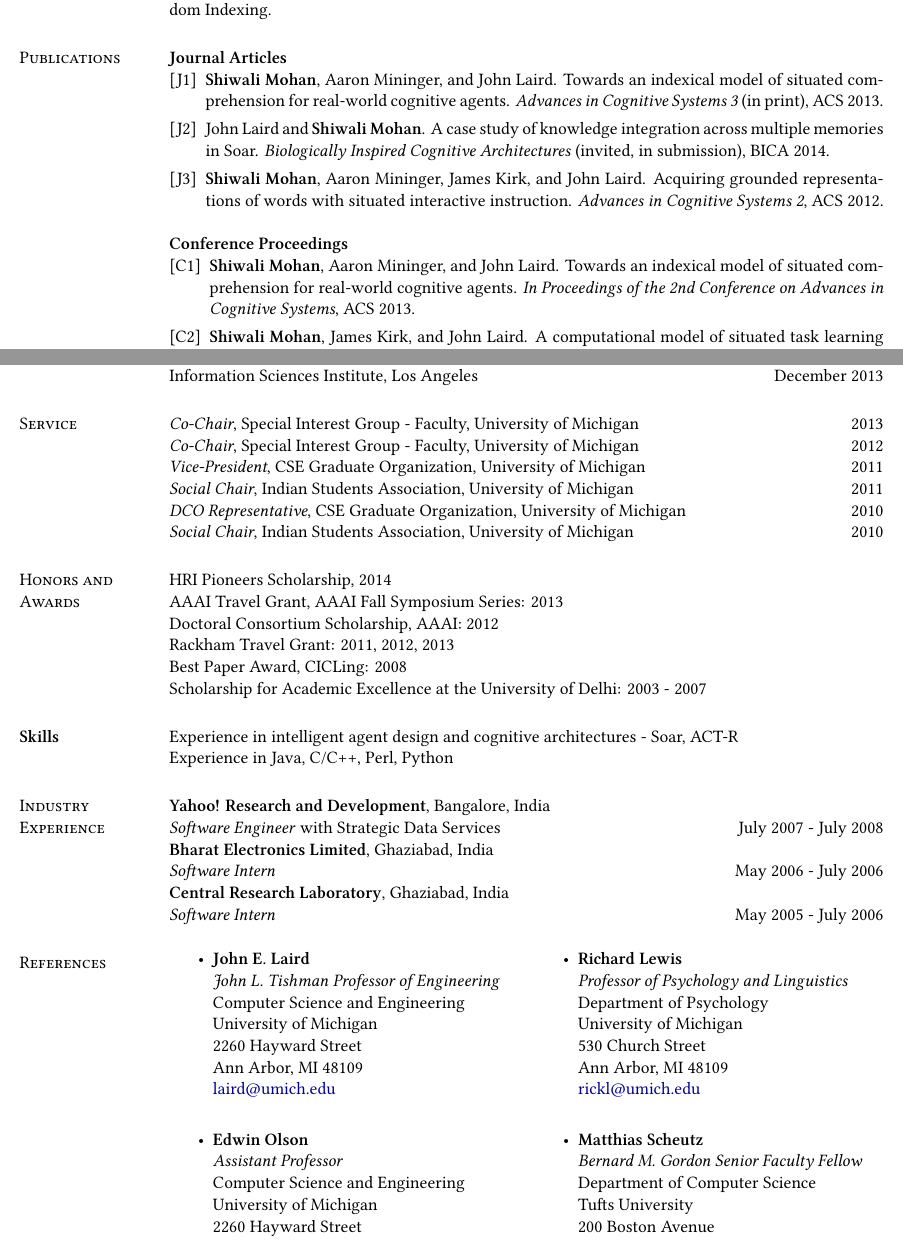
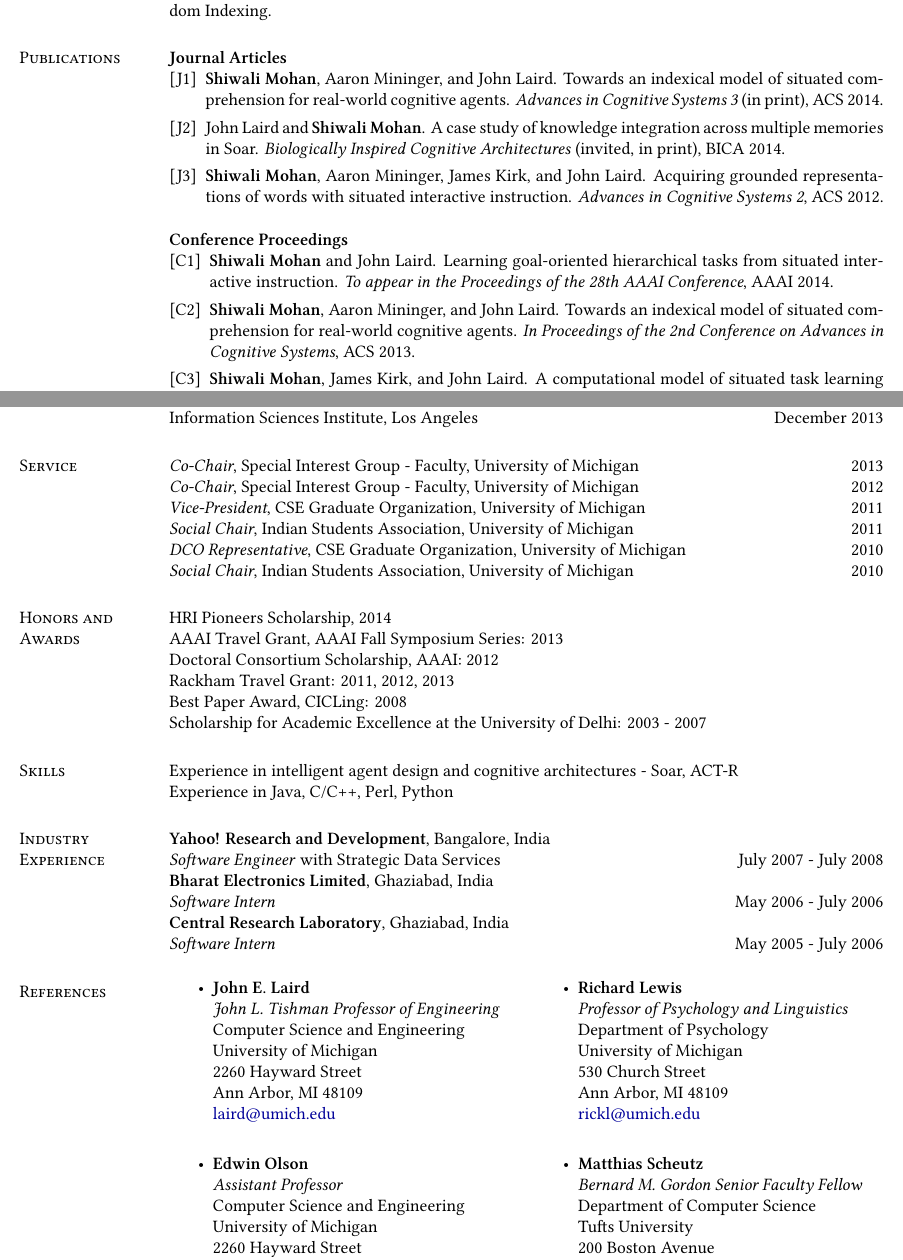
Before and after one commit to shiwalimohan/old, a LaTeX CV (resume/cv.tex): two parts of pages 2 and 4 of 4, joined at a grey line, cut so that both start at the same text. Compiled offline with XeLaTeX.

Commit message:
added AAAI 2014

```diff
--- a/resume/cv.tex
+++ b/resume/cv.tex
@@ -2,6 +2,7 @@
 \usepackage{fontspec}
 \usepackage{enumitem}
 \setmainfont{Linux Libertine O}
+\linespread{0.97}
 \usepackage{multicol}
 \usepackage{marvosym} % For cool symbols.
 \usepackage{color,hyperref}
@@ -88,13 +89,14 @@ Developed and analyzed an algorithm for single-document summarization using Page
 \section{\sc Publications}
 \textbf{Journal Articles}
 \begin{enumerate}[label=\lbrack J\arabic*\rbrack, leftmargin=*]
-\item \textbf{Shiwali Mohan}, Aaron Mininger, and John Laird. Towards an indexical model of situated comprehension for real-world cognitive agents. \emph{Advances in Cognitive Systems 3} (in print), ACS 2013.
-\item John Laird and \textbf{Shiwali Mohan}. A case study of knowledge integration across multiple memories in Soar. \emph{Biologically Inspired Cognitive Architectures} (invited, in submission), BICA 2014.
+\item \textbf{Shiwali Mohan}, Aaron Mininger, and John Laird. Towards an indexical model of situated comprehension for real-world cognitive agents. \emph{Advances in Cognitive Systems 3} (in print), ACS 2014.
+\item John Laird and \textbf{Shiwali Mohan}. A case study of knowledge integration across multiple memories in Soar. \emph{Biologically Inspired Cognitive Architectures} (invited, in print), BICA 2014.
 \item \textbf{Shiwali Mohan}, Aaron Mininger, James Kirk, and John Laird. Acquiring grounded representations of words with situated interactive instruction. \emph{Advances in Cognitive Systems 2}, ACS 2012.
 \end{enumerate}
 
 \textbf{Conference Proceedings}
 \begin{enumerate}[label=\lbrack C\arabic*\rbrack,leftmargin=*]
+\item \textbf{Shiwali Mohan} and John Laird. Learning goal-oriented hierarchical tasks from situated interactive instruction. \emph{To appear in the Proceedings of the 28th AAAI Conference}, AAAI 2014.
 \item \textbf{Shiwali Mohan}, Aaron Mininger, and John Laird. Towards an indexical model of situated comprehension for real-world cognitive agents. \emph{In Proceedings of the 2nd Conference on Advances in Cognitive Systems}, ACS 2013.
 \item \textbf{Shiwali Mohan}, James Kirk, and John Laird. A computational model of situated task learning with interactive instruction. \emph{In Proceedings of the 17th International Conference on Computational Modeling}, ICCM 2013.
 \item Mandar Joshi, Rakesh Khobragade, Saurabh Sarda, Umesh Deshpande, and \textbf{Shiwali Mohan}. Object-oriented
@@ -182,7 +184,7 @@ Rackham Travel Grant: 2011, 2012, 2013 \\
 Best Paper Award, CICLing: 2008 \\
 Scholarship for Academic Excellence at the University of Delhi: 2003 - 2007
 
-\section{Skills}
+\section{\sc Skills}
 Experience in intelligent agent design and cognitive architectures - Soar, ACT-R \\
 Experience in Java, C/C++, Perl, Python
 
```
Also changed, not shown: content/research-summary.pdf (added), content/shiwali-cv.pdf (added), resume/cv.pdf, 2 other files.
